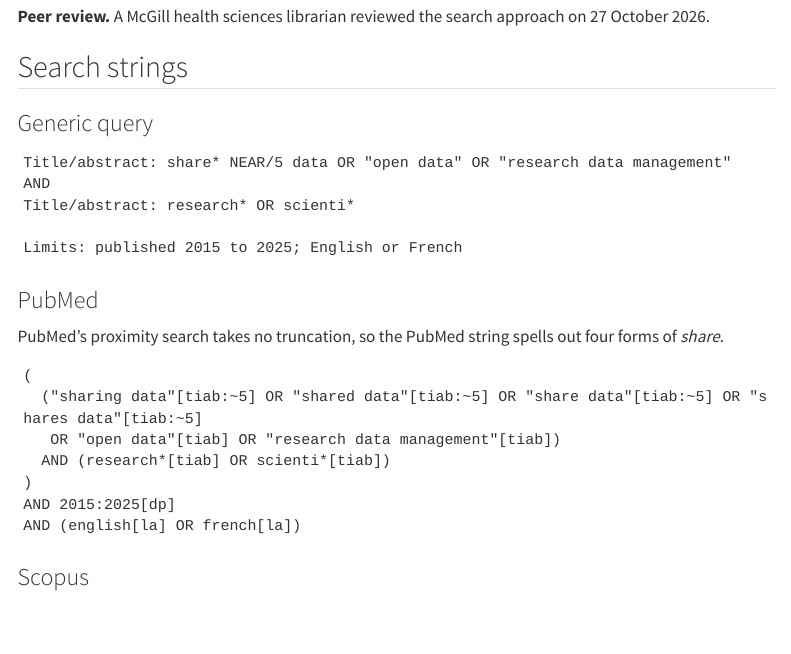
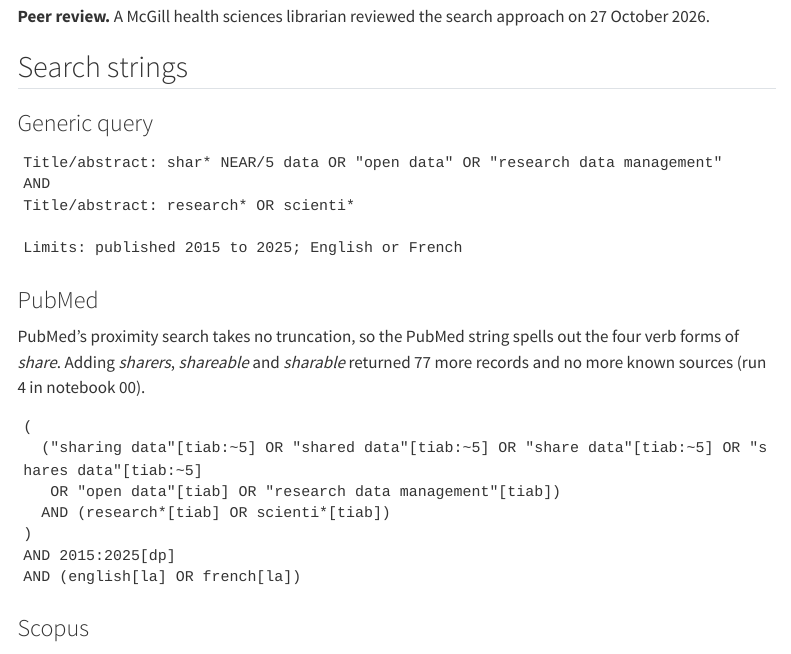
Before and after one commit to zackbatist/RDS-Review, a Quarto document (materials/search-strategy.qmd): the page in a window 1100 px wide, from 1530 px down. Rendered offline with R 4.5, knitr and Pandoc in place of Quarto, with nearby package versions; menus at the side of the page are left out.

Commit message:
Fix the sharing wildcard in the generic query and justify PubMed's four forms of share
- Generic query: share* NEAR/5 data becomes shar* NEAR/5 data, matching the Scopus and Web of Science strings and the search run 6 ran.
- PubMed note: names the four verb forms of share and cites run 4 in notebook 00, where adding sharers, shareable and sharable returned 77 more records and no more known sources.

````diff
--- a/materials/search-strategy.qmd
+++ b/materials/search-strategy.qmd
@@ -43,7 +43,7 @@ Platforms and search dates for the exports are to be added.
 ### Generic query
 
 ```text
-Title/abstract: share* NEAR/5 data OR "open data" OR "research data management"
+Title/abstract: shar* NEAR/5 data OR "open data" OR "research data management"
 AND
 Title/abstract: research* OR scienti*
 
@@ -52,7 +52,7 @@ Limits: published 2015 to 2025; English or French
 
 ### PubMed
 
-PubMed's proximity search takes no truncation, so the PubMed string spells out four forms of *share*.
+PubMed's proximity search takes no truncation, so the PubMed string spells out the four verb forms of *share*. Adding *sharers*, *shareable* and *sharable* returned 77 more records and no more known sources (run 4 in notebook 00).
 
 ```text
 (
````
